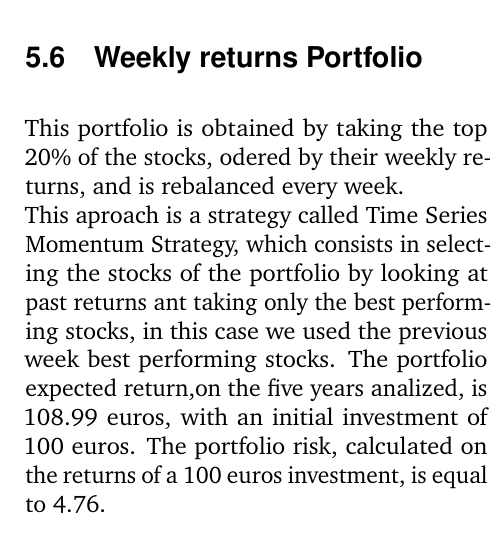
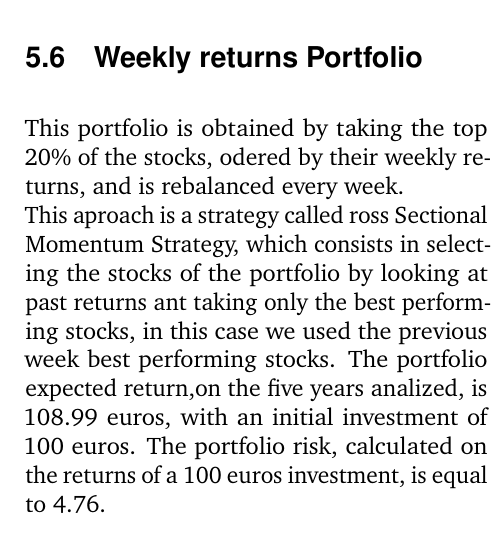
Before and after one commit to Blowdire/Progetto, a LaTeX paper (Report/main.tex): part of one column of page 4 of 5, cut so that both start at the same text. Compiled offline with pdfLaTeX.

Commit message:
modifiche finali

```diff
--- a/Report/main.tex
+++ b/Report/main.tex
@@ -156,7 +156,7 @@
 	The portfolio expected return,on the five years analized, is 102.40 euros, with an initial investment of 100 euros. The portfolio risk, calculated on the returns of a 100 euros investment, is equal to 4.67.
 	\subsection{Weekly returns Portfolio}
 	This portfolio is obtained by taking the top 20\% of the stocks, odered by their weekly returns, and is rebalanced every week.\\
-	This aproach is a strategy called Time Series Momentum Strategy, which consists in selecting the stocks of the portfolio by looking at past returns ant taking only the best performing stocks, in this case we used the previous week best performing stocks.
+	This aproach is a strategy called ross Sectional Momentum Strategy, which consists in selecting the stocks of the portfolio by looking at past returns ant taking only the best performing stocks, in this case we used the previous week best performing stocks.
 	The portfolio expected return,on the five years analized, is 108.99 euros, with an initial investment of 100 euros. The portfolio risk, calculated on the returns of a 100 euros investment, is equal to 4.76.
 	\subsection{FTSE-MIB Portfolio}
 	This portfolio is obtained by following the FTSE-MIB index.
```
Also changed, not shown: Report/main.pdf, 4 other files.
